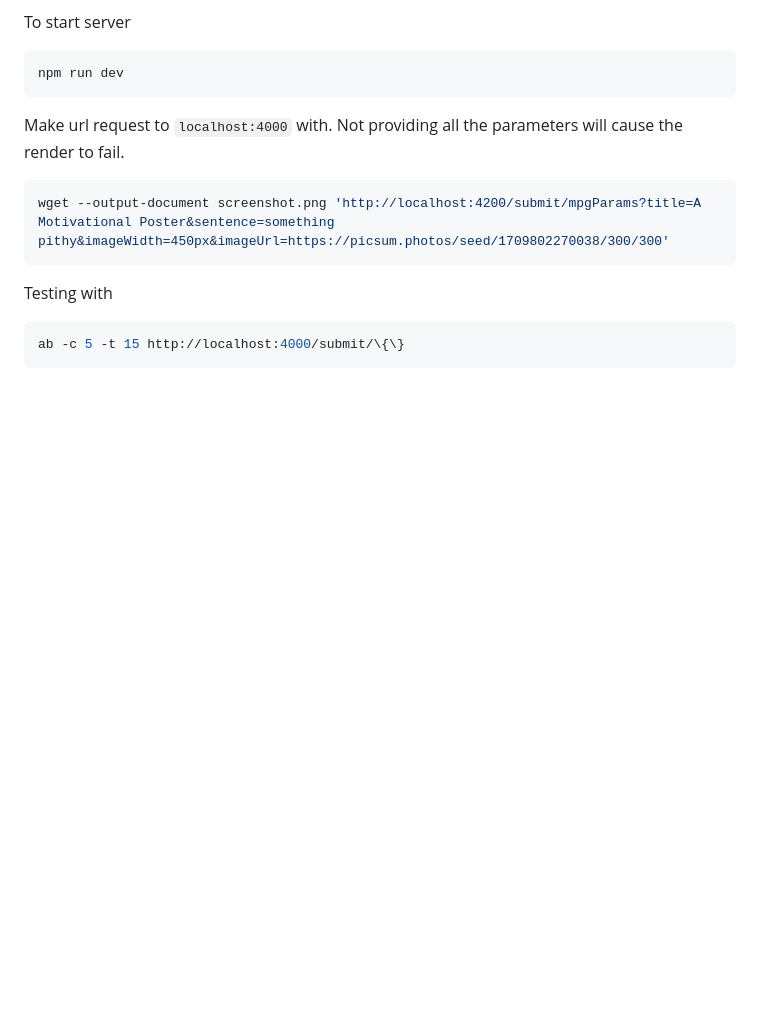
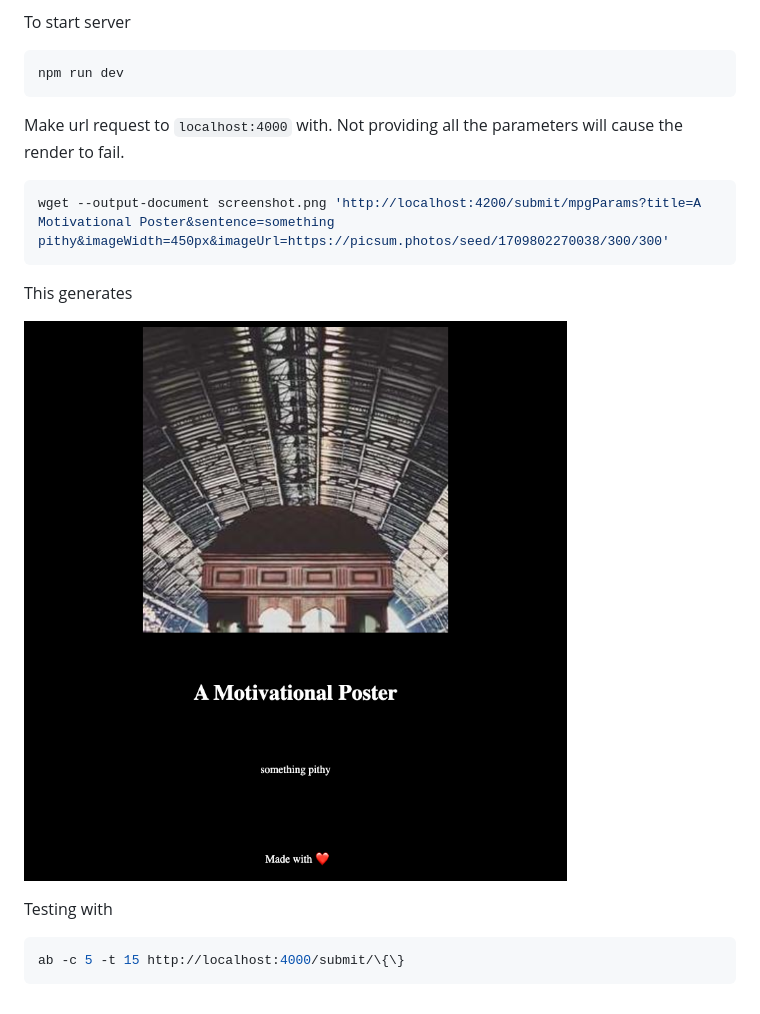
Before and after one commit to tarasis/motivational-picture-generator, a Markdown page: README.md, the part around the change. GitHub-like rendering; pictures changed too: screenshots/screenshot.png (added); blank space fills up the shorter version.

Commit message:
updated readme with a screenshot

````diff
--- a/README.md
+++ b/README.md
@@ -16,7 +16,9 @@ Make url request to `localhost:4000` with. Not providing all the parameters will
 wget --output-document screenshot.png 'http://localhost:4200/submit/mpgParams?title=A Motivational Poster&sentence=something pithy&imageWidth=450px&imageUrl=https://picsum.photos/seed/1709802270038/300/300'
 ```
 
+This generates
 
+![](screenshots/screenshot.png)
 
 Testing with
 
````
Also changed, not shown: 1 other file.
